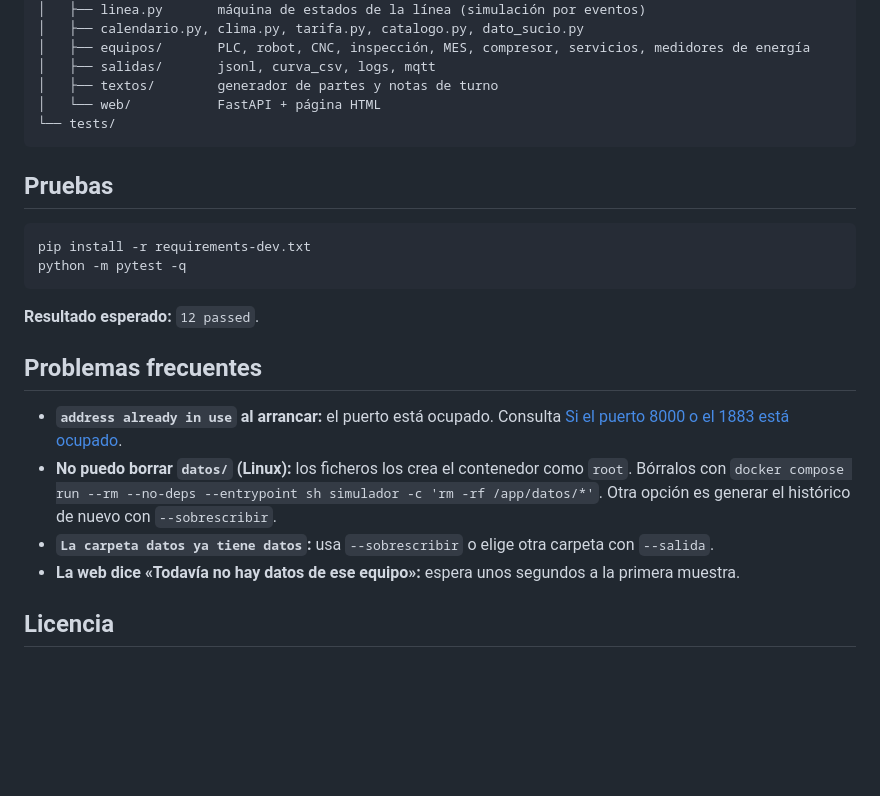
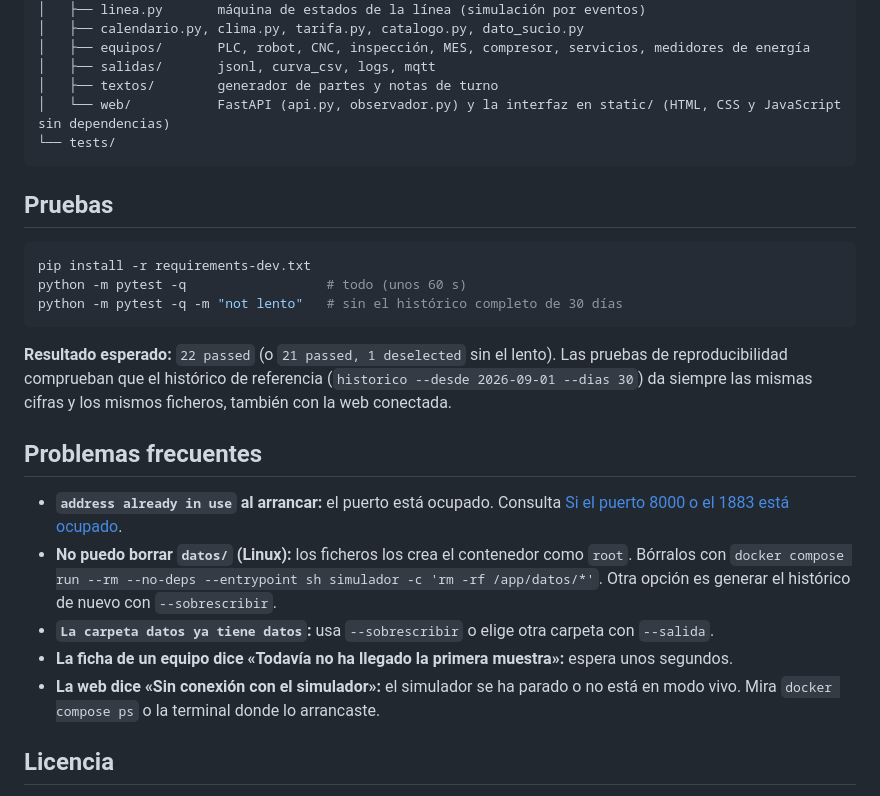
Before and after one commit to jam90/simulador-planta, a Markdown page: README.md, the part around one of its changes. GitHub-like rendering; blank space fills up the shorter version.

````diff
--- a/README.md
+++ b/README.md
@@ -219,7 +231,7 @@ simulador-planta/
 │   ├── equipos/       PLC, robot, CNC, inspección, MES, compresor, servicios, medidores de energía
 │   ├── salidas/       jsonl, curva_csv, logs, mqtt
 │   ├── textos/        generador de partes y notas de turno
-│   └── web/           FastAPI + página HTML
+│   └── web/           FastAPI (api.py, observador.py) y la interfaz en static/ (HTML, CSS y JavaScript sin dependencias)
 └── tests/
 ```
 
@@ -227,17 +239,19 @@ simulador-planta/
 
 ```bash
 pip install -r requirements-dev.txt
-python -m pytest -q
+python -m pytest -q                  # todo (unos 60 s)
+python -m pytest -q -m "not lento"   # sin el histórico completo de 30 días
 ```
 
-**Resultado esperado:** `12 passed`.
+**Resultado esperado:** `22 passed` (o `21 passed, 1 deselected` sin el lento). Las pruebas de reproducibilidad comprueban que el histórico de referencia (`historico --desde 2026-09-01 --dias 30`) da siempre las mismas cifras y los mismos ficheros, también con la web conectada.
 
 ## Problemas frecuentes
 
 - **`address already in use` al arrancar:** el puerto está ocupado. Consulta [Si el puerto 8000 o el 1883 está ocupado](#si-el-puerto-8000-o-el-1883-está-ocupado).
 - **No puedo borrar `datos/` (Linux):** los ficheros los crea el contenedor como `root`. Bórralos con `docker compose run --rm --no-deps --entrypoint sh simulador -c 'rm -rf /app/datos/*'`. Otra opción es generar el histórico de nuevo con `--sobrescribir`.
 - **`La carpeta datos ya tiene datos`:** usa `--sobrescribir` o elige otra carpeta con `--salida`.
-- **La web dice «Todavía no hay datos de ese equipo»:** espera unos segundos a la primera muestra.
+- **La ficha de un equipo dice «Todavía no ha llegado la primera muestra»:** espera unos segundos.
+- **La web dice «Sin conexión con el simulador»:** el simulador se ha parado o no está en modo vivo. Mira `docker compose ps` o la terminal donde lo arrancaste.
 
 ## Licencia
 
````
Also changed, not shown: other parts of README.md (+20 -8 lines), docs/img/interfaz-energia.png (added), docs/img/interfaz-planta.png (added), docs/img/interfaz-produccion.png (added), 2 other files.
